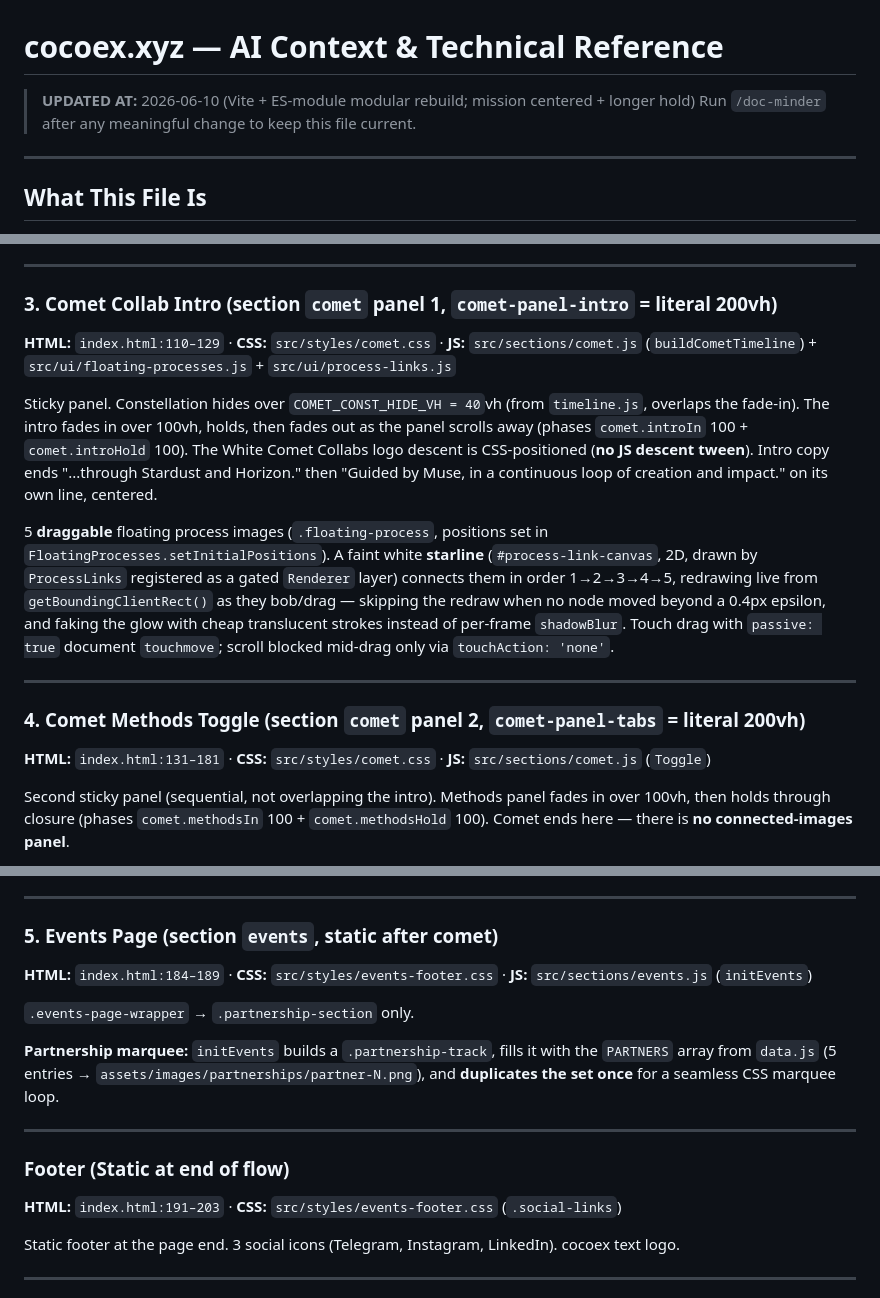
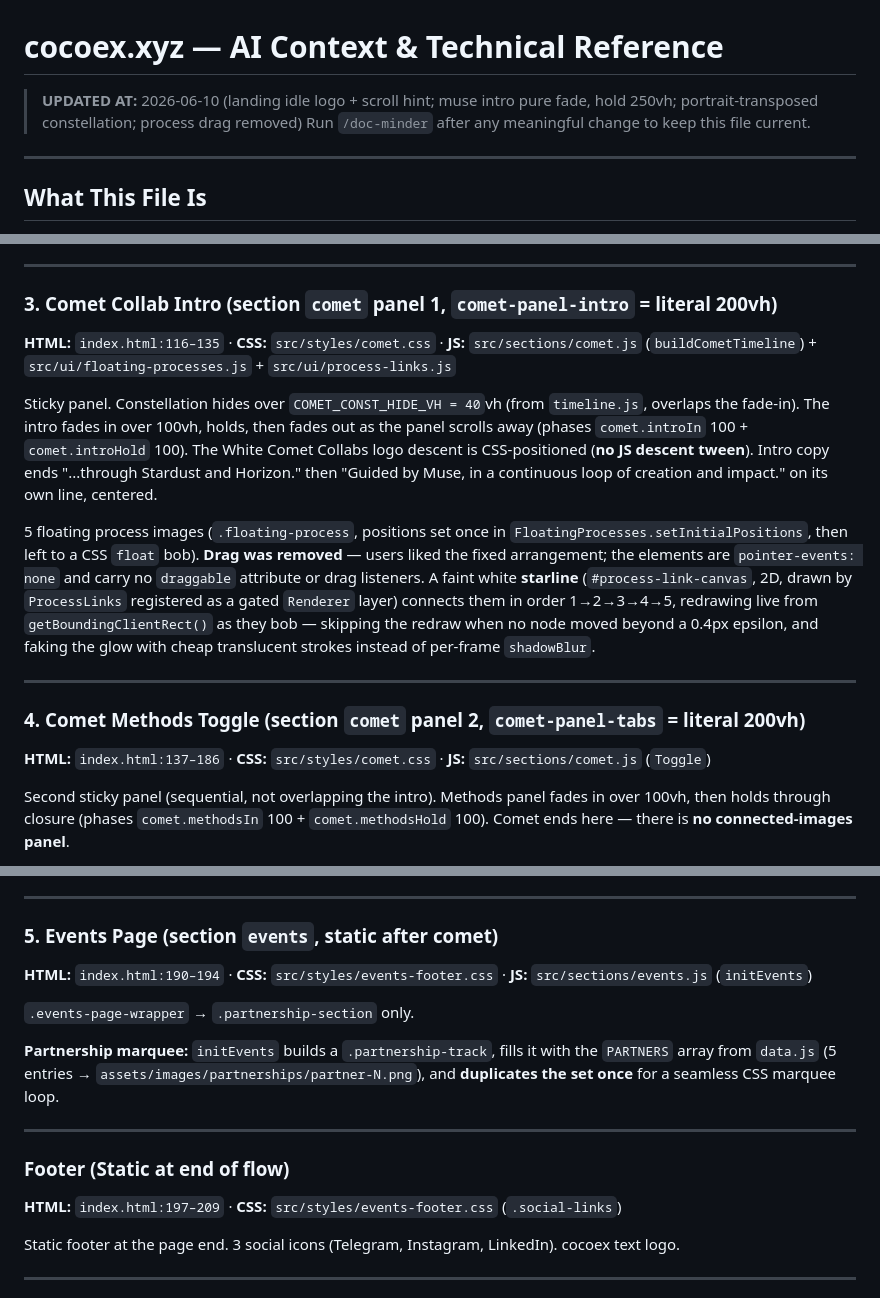
Before and after one commit to vithana7/cocoex-website, a Markdown page: CLAUDE.md, 3 parts joined by grey strips. Drawn GitHub-style.

```diff
--- a/CLAUDE.md
+++ b/CLAUDE.md
@@ -1,6 +1,6 @@
 # cocoex.xyz — AI Context & Technical Reference
 
-> **UPDATED AT:** 2026-06-10 (Vite + ES-module modular rebuild; mission centered + longer hold)
+> **UPDATED AT:** 2026-06-10 (landing idle logo + scroll hint; muse intro pure fade, hold 250vh; portrait-transposed constellation; process drag removed)
 > Run `/doc-minder` after any meaningful change to keep this file current.
 
 ---
@@ -139,16 +140,16 @@ WebGL: `#muse-background-canvas` (inverted starfield — black stars on off-whit
 ---
 
 ### 3. Comet Collab Intro (section `comet` panel 1, `comet-panel-intro` = literal 200vh)
-**HTML:** `index.html:110–129` · **CSS:** `src/styles/comet.css` · **JS:** `src/sections/comet.js` (`buildCometTimeline`) + `src/ui/floating-processes.js` + `src/ui/process-links.js`
+**HTML:** `index.html:116–135` · **CSS:** `src/styles/comet.css` · **JS:** `src/sections/comet.js` (`buildCometTimeline`) + `src/ui/floating-processes.js` + `src/ui/process-links.js`
 
 Sticky panel. Constellation hides over `COMET_CONST_HIDE_VH = 40`vh (from `timeline.js`, overlaps the fade-in). The intro fades in over 100vh, holds, then fades out as the panel scrolls away (phases `comet.introIn` 100 + `comet.introHold` 100). The White Comet Collabs logo descent is CSS-positioned (**no JS descent tween**). Intro copy ends "...through Stardust and Horizon." then "Guided by Muse, in a continuous loop of creation and impact." on its own line, centered.
 
-5 **draggable** floating process images (`.floating-process`, positions set in `FloatingProcesses.setInitialPositions`). A faint white **starline** (`#process-link-canvas`, 2D, drawn by `ProcessLinks` registered as a gated `Renderer` layer) connects them in order 1→2→3→4→5, redrawing live from `getBoundingClientRect()` as they bob/drag — skipping the redraw when no node moved beyond a 0.4px epsilon, and faking the glow with cheap translucent strokes instead of per-frame `shadowBlur`. Touch drag with `passive: true` document `touchmove`; scroll blocked mid-drag only via `touchAction: 'none'`.
+5 floating process images (`.floating-process`, positions set once in `FloatingProcesses.setInitialPositions`, then left to a CSS `float` bob). **Drag was removed** — users liked the fixed arrangement; the elements are `pointer-events: none` and carry no `draggable` attribute or drag listeners. A faint white **starline** (`#process-link-canvas`, 2D, drawn by `ProcessLinks` registered as a gated `Renderer` layer) connects them in order 1→2→3→4→5, redrawing live from `getBoundingClientRect()` as they bob — skipping the redraw when no node moved beyond a 0.4px epsilon, and faking the glow with cheap translucent strokes instead of per-frame `shadowBlur`.
 
 ---
 
 ### 4. Comet Methods Toggle (section `comet` panel 2, `comet-panel-tabs` = literal 200vh)
-**HTML:** `index.html:131–181` · **CSS:** `src/styles/comet.css` · **JS:** `src/sections/comet.js` (`Toggle`)
+**HTML:** `index.html:137–186` · **CSS:** `src/styles/comet.css` · **JS:** `src/sections/comet.js` (`Toggle`)
 
 Second sticky panel (sequential, not overlapping the intro). Methods panel fades in over 100vh, then holds through closure (phases `comet.methodsIn` 100 + `comet.methodsHold` 100). Comet ends here — there is **no connected-images panel**.
 
@@ -161,7 +162,7 @@ The toggle is wired by `Toggle.init()` attaching `click` listeners to `#tab-star
 ---
 
 ### 5. Events Page (section `events`, static after comet)
-**HTML:** `index.html:184–189` · **CSS:** `src/styles/events-footer.css` · **JS:** `src/sections/events.js` (`initEvents`)
+**HTML:** `index.html:190–194` · **CSS:** `src/styles/events-footer.css` · **JS:** `src/sections/events.js` (`initEvents`)
 
 `.events-page-wrapper` → `.partnership-section` only.
 
@@ -170,7 +171,7 @@ The toggle is wired by `Toggle.init()` attaching `click` listeners to `#tab-star
 ---
 
 ### Footer (Static at end of flow)
-**HTML:** `index.html:191–203` · **CSS:** `src/styles/events-footer.css` (`.social-links`)
+**HTML:** `index.html:197–209` · **CSS:** `src/styles/events-footer.css` (`.social-links`)
 
 Static footer at the page end. 3 social icons (Telegram, Instagram, LinkedIn). cocoex text logo.
 
```
Also changed, not shown: other parts of CLAUDE.md (+15 -14 lines), docs/responsive-design.md (+8 -4 lines), docs/technical-spec.md (+5 -5 lines).
